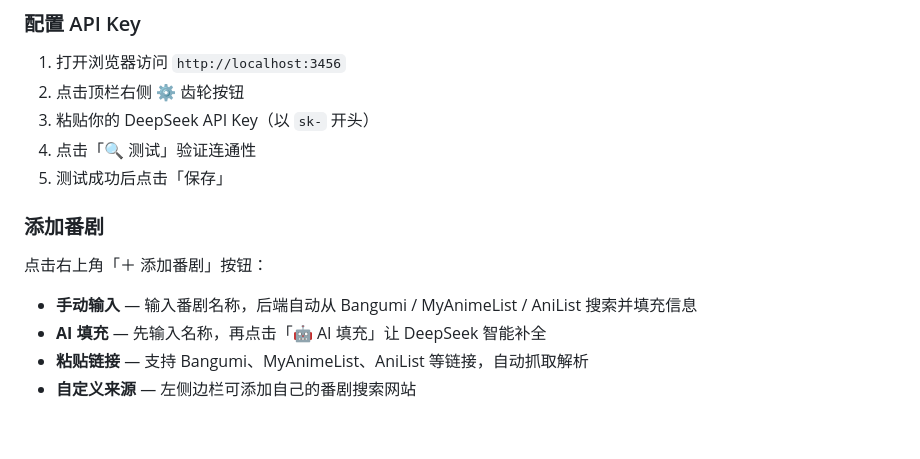
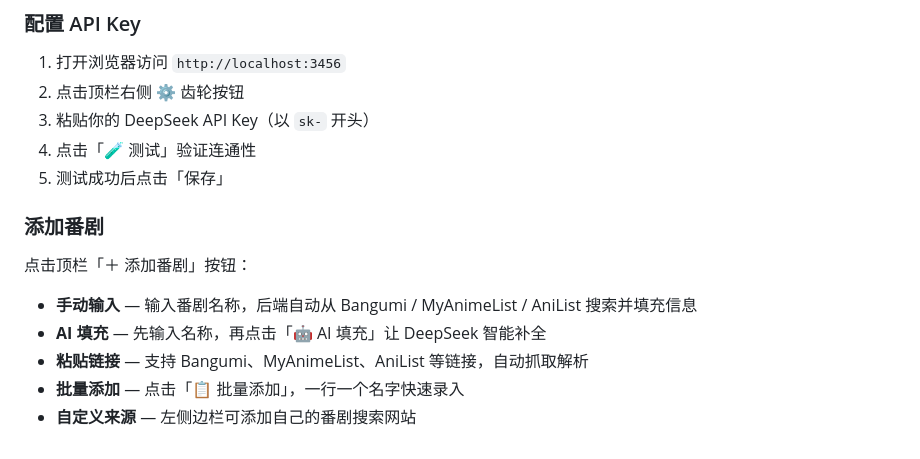
Before and after one commit to SakuraLoveForever/Anime, a Markdown page: README.md, the part around one of its changes. GitHub-like rendering.

```diff
--- a/README.md
+++ b/README.md
@@ -83,14 +88,15 @@ npm install
 1. 打开浏览器访问 `http://localhost:3456`
 2. 点击顶栏右侧 ⚙ 齿轮按钮
 3. 粘贴你的 DeepSeek API Key（以 `sk-` 开头）
-4. 点击「🔍 测试」验证连通性
+4. 点击「🧪 测试」验证连通性
 5. 测试成功后点击「保存」
 
 ### 添加番剧
 
-点击右上角「＋ 添加番剧」按钮：
+点击顶栏「＋ 添加番剧」按钮：
 
 - **手动输入** — 输入番剧名称，后端自动从 Bangumi / MyAnimeList / AniList 搜索并填充信息
 - **AI 填充** — 先输入名称，再点击「🤖 AI 填充」让 DeepSeek 智能补全
 - **粘贴链接** — 支持 Bangumi、MyAnimeList、AniList 等链接，自动抓取解析
+- **批量添加** — 点击「📋 批量添加」，一行一个名字快速录入
 - **自定义来源** — 左侧边栏可添加自己的番剧搜索网站
```
Also changed, not shown: other parts of README.md (+26 -21 lines).
